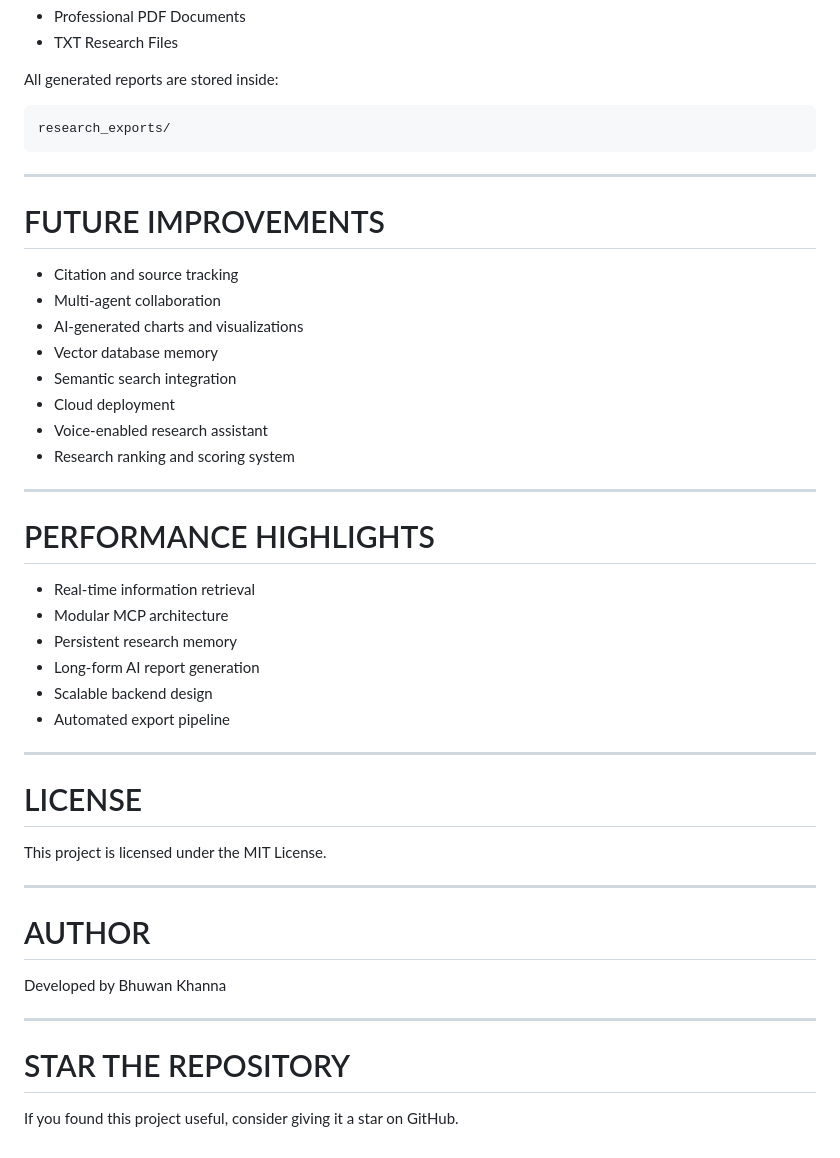
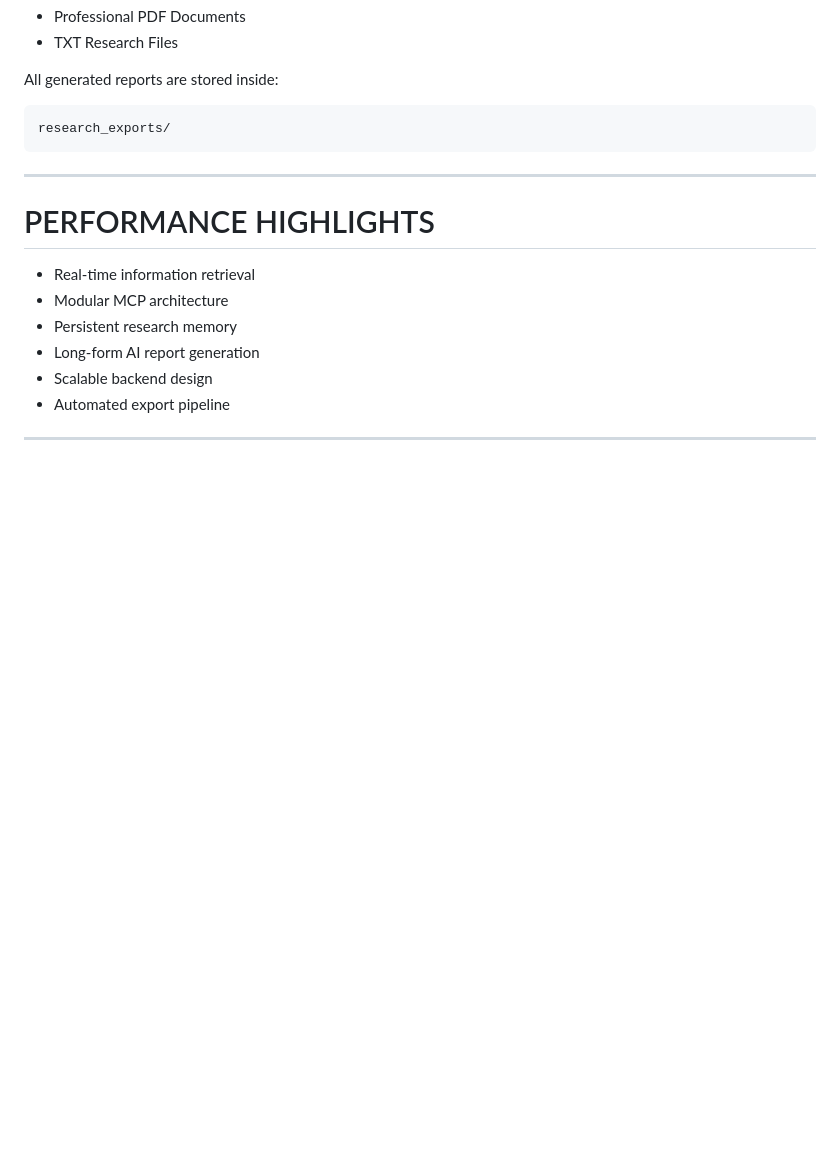
Before and after one commit to BhuwanKhanna/-ai-intern-final-Bhuwan-Khanna, a Markdown page: README.md, the part around the change. Rendered like a GitHub page; blank space fills up the shorter version.

```diff
--- a/README.md
+++ b/README.md
@@ -286,19 +286,6 @@ research_exports/
 
 ---
 
-# FUTURE IMPROVEMENTS
-
-- Citation and source tracking
-- Multi-agent collaboration
-- AI-generated charts and visualizations
-- Vector database memory
-- Semantic search integration
-- Cloud deployment
-- Voice-enabled research assistant
-- Research ranking and scoring system
-
----
-
 # PERFORMANCE HIGHLIGHTS
 
 - Real-time information retrieval
@@ -309,19 +296,3 @@ research_exports/
 - Automated export pipeline
 
 ---
-
-# LICENSE
-
-This project is licensed under the MIT License.
-
----
-
-# AUTHOR
-
-Developed by Bhuwan Khanna
-
----
-
-# STAR THE REPOSITORY
-
-If you found this project useful, consider giving it a star on GitHub.
```
